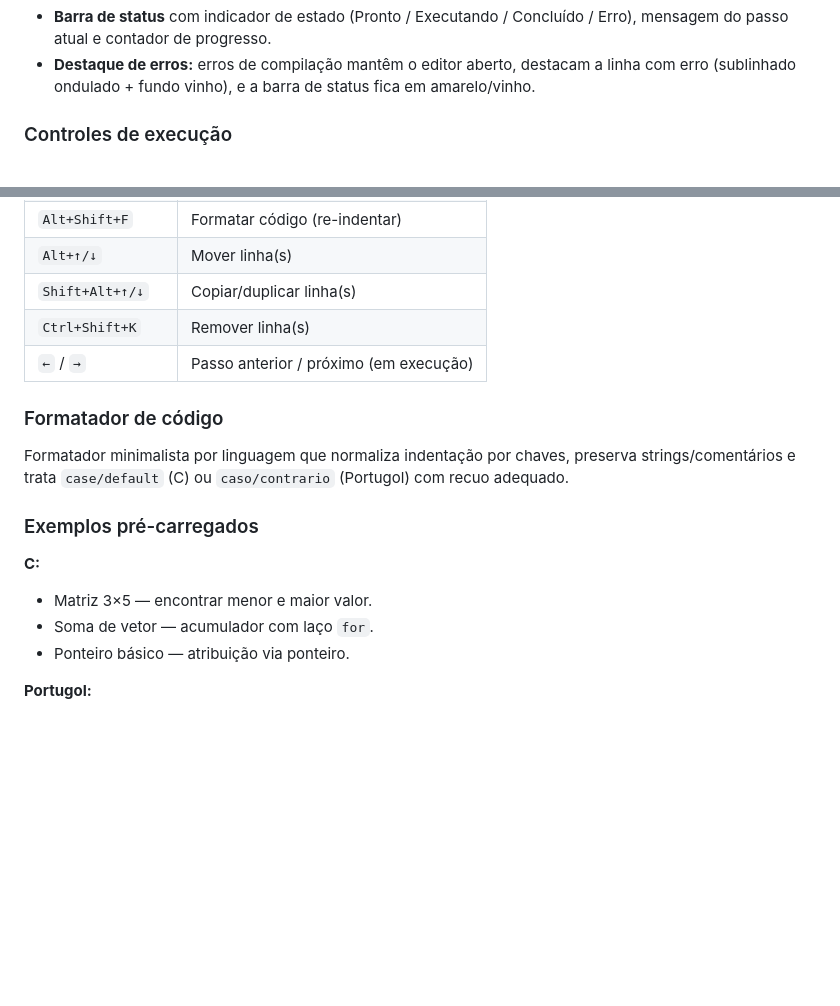
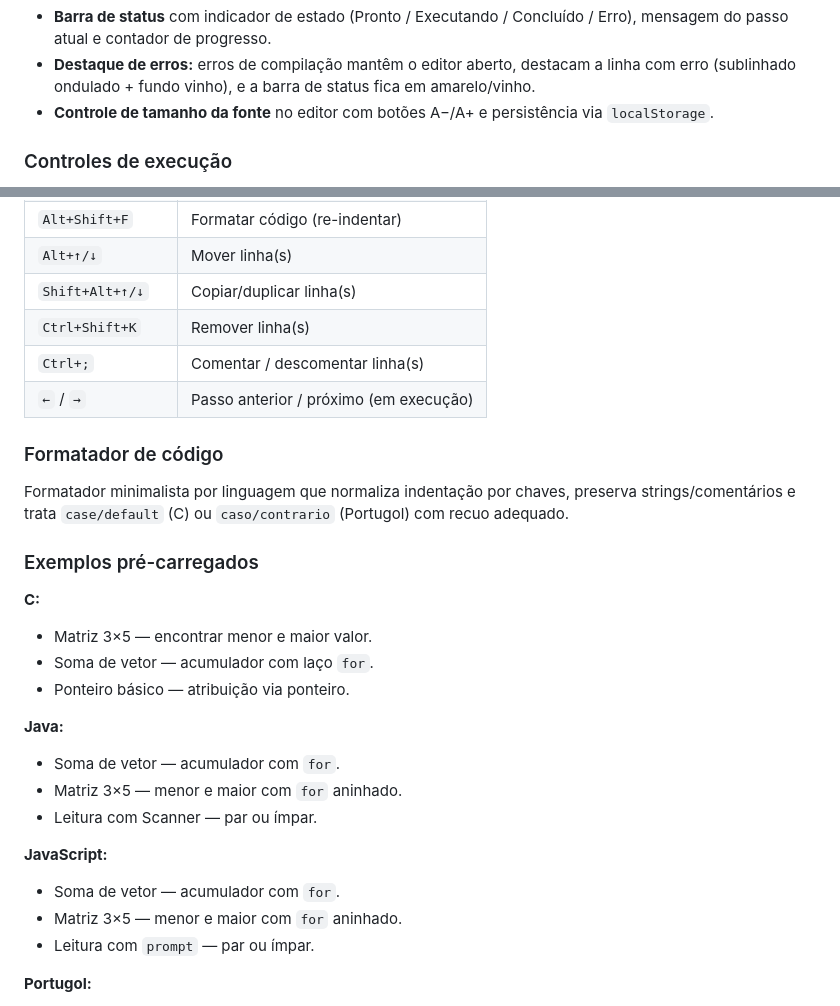
Before and after one commit to allramos/almocar, a Markdown page: README.md, 2 parts joined by grey strips. GitHub-like rendering; blank space fills up the shorter version.

```diff
--- a/README.md
+++ b/README.md
@@ -67,6 +90,8 @@ interpretador) e front-ends independentes por linguagem:
   mensagem do passo atual e contador de progresso.
 - **Destaque de erros:** erros de compilação mantêm o editor aberto, destacam a linha
   com erro (sublinhado ondulado + fundo vinho), e a barra de status fica em amarelo/vinho.
+- **Controle de tamanho da fonte** no editor com botões A−/A+ e persistência
+  via `localStorage`.
 
 ### Controles de execução
 
@@ -83,6 +108,7 @@ interpretador) e front-ends independentes por linguagem:
 | `Alt+↑/↓` | Mover linha(s) |
 | `Shift+Alt+↑/↓` | Copiar/duplicar linha(s) |
 | `Ctrl+Shift+K` | Remover linha(s) |
+| `Ctrl+;` | Comentar / descomentar linha(s) |
 | `←` / `→` | Passo anterior / próximo (em execução) |
 
 ### Formatador de código
@@ -97,6 +123,16 @@ preserva strings/comentários e trata `case/default` (C) ou `caso/contrario`
 - Matriz 3×5 — encontrar menor e maior valor.
 - Soma de vetor — acumulador com laço `for`.
 - Ponteiro básico — atribuição via ponteiro.
+
+**Java:**
+- Soma de vetor — acumulador com `for`.
+- Matriz 3×5 — menor e maior com `for` aninhado.
+- Leitura com Scanner — par ou ímpar.
+
+**JavaScript:**
+- Soma de vetor — acumulador com `for`.
+- Matriz 3×5 — menor e maior com `for` aninhado.
+- Leitura com `prompt` — par ou ímpar.
 
 **Portugol:**
 - Soma de vetor — acumulador com `para`.
```
Also changed, not shown: other parts of README.md (+41 -2 lines).
